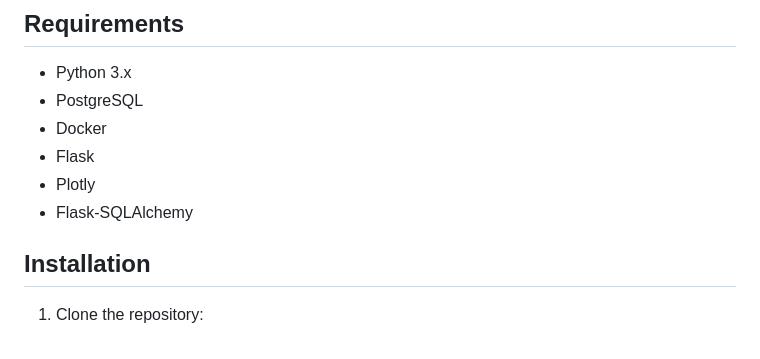
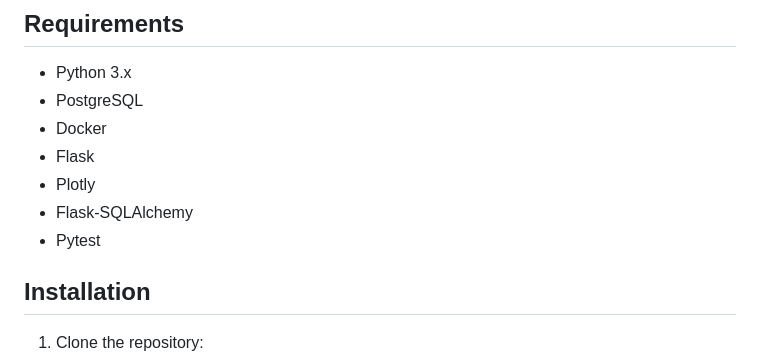
Before and after one commit to saqibmehmood/data-engineering, a Markdown page: README.md, the part around the change. Rendered like a GitHub page.

Commit message:
final project

```diff
--- a/README.md
+++ b/README.md
@@ -14,6 +14,7 @@ This application includes SQL analytics, data processing with Python, web report
 - Flask
 - Plotly
 - Flask-SQLAlchemy
+- Pytest
 
 ## Installation
 
```
